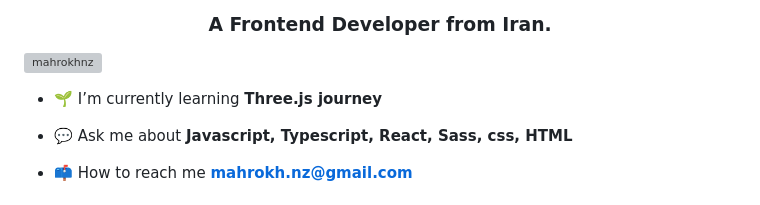
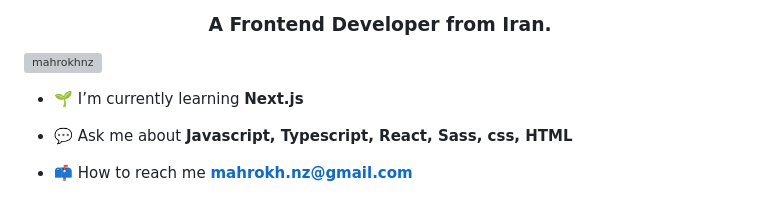
Before and after one commit to mahrokhnz/mahrokhnz, a Markdown page: README.md, the part around the change. Rendered like a GitHub page; grey boxes are pictures that could not be loaded.

```diff
--- a/README.md
+++ b/README.md
@@ -3,7 +3,7 @@
 
 <p align="left"> <img src="https://komarev.com/ghpvc/?username=mahrokhnz&label=Profile%20views&color=0e75b6&style=flat" alt="mahrokhnz" /> </p>
 
-- 🌱 I’m currently learning **Three.js journey**
+- 🌱 I’m currently learning **Next.js**
 
 - 💬 Ask me about **Javascript, Typescript, React, Sass, css, HTML**
 
```
